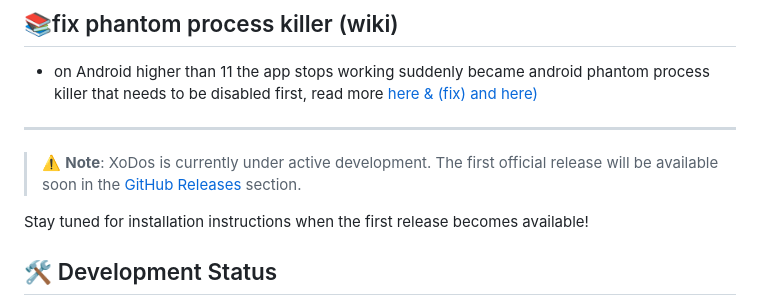
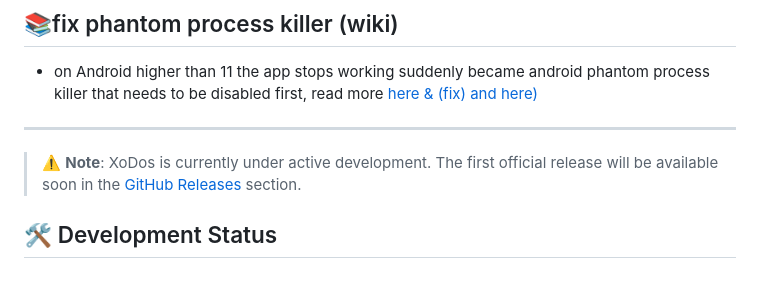
Before and after one commit to xodiosx/XoDos2, a Markdown page: README.md, the part around the change printed below. GitHub-like rendering; blank space fills up the shorter version.

Commit message:
Refine README content and update development status
Updated README to enhance project description and development status.

```diff
--- a/README.md
+++ b/README.md
@@ -52,7 +50,7 @@ XoDos is the next evolution of the original [XoDos](https://github.com/xodiosx/X
 
 > ⚠️ **Note**: XoDos is currently under active development. The first official release will be available soon in the [GitHub Releases](https://github.com/xodiosx/XoDos2/releases) section.
 
-Stay tuned for installation instructions when the first release becomes available!
+
 
 ## 🛠️ Development Status
 
```
Also changed, not shown: other parts of README.md (+3 -5 lines).
